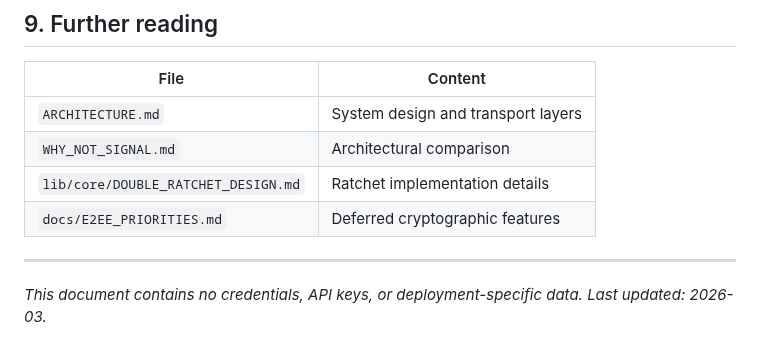
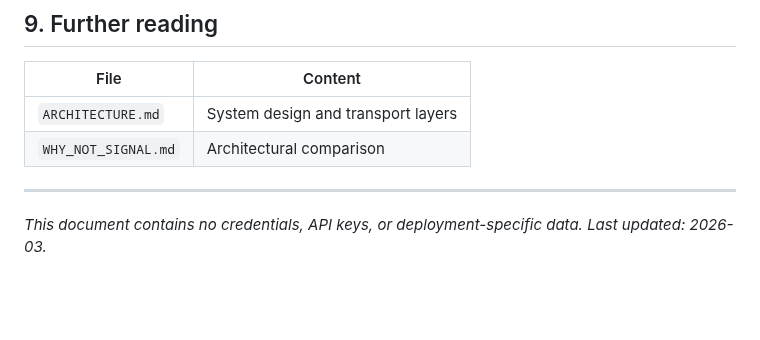
Before and after one commit to pslergy/memento-mori-app, a Markdown page: SECURITY.md, the part around the change. Rendered like a GitHub page; blank space fills up the shorter version.

```diff
--- a/SECURITY.md
+++ b/SECURITY.md
@@ -120,8 +120,7 @@ We practice responsible disclosure and respond on a best-effort basis. No bug bo
 |------|---------|
 | `ARCHITECTURE.md` | System design and transport layers |
 | `WHY_NOT_SIGNAL.md` | Architectural comparison |
-| `lib/core/DOUBLE_RATCHET_DESIGN.md` | Ratchet implementation details |
-| `docs/E2EE_PRIORITIES.md` | Deferred cryptographic features |
+
 
 ---
 
```
